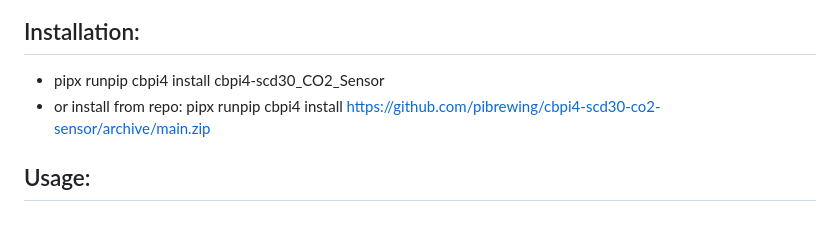
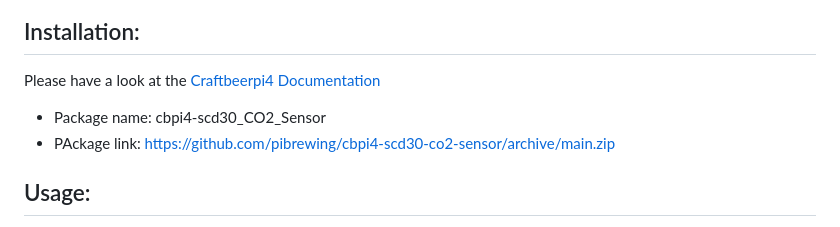
Before and after one commit to PiBrewing/cbpi4-scd30-co2-sensor, a Markdown page: README.md, the part around the change. GitHub-like rendering.

Commit message:
reference cbpi4 documentation for installation

```diff
--- a/README.md
+++ b/README.md
@@ -47,8 +47,11 @@ Each parameter has to be added as individual sensor.
 ![Multiple Sensors](https://github.com/pibrewing/cbpi4-scd30-co2-sensor/blob/main/cbpi4-multiple-scd30.png?raw=true)
 
 ## Installation:
-- pipx runpip cbpi4 install cbpi4-scd30_CO2_Sensor
-- or install from repo: pipx runpip cbpi4 install https://github.com/pibrewing/cbpi4-scd30-co2-sensor/archive/main.zip
+
+Please have a look at the [Craftbeerpi4 Documentation](https://openbrewing.gitbook.io/craftbeerpi4_support/readme/plugin-installation)
+
+- Package name: cbpi4-scd30_CO2_Sensor
+- PAckage link: https://github.com/pibrewing/cbpi4-scd30-co2-sensor/archive/main.zip
 
 ## Usage:
 
```
